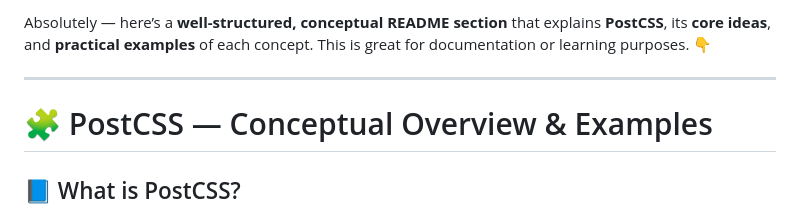
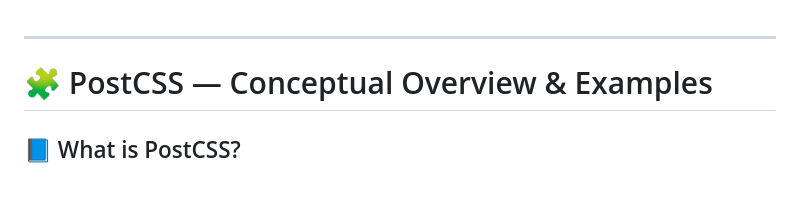
Before and after one commit to JaberKh16/PostCSS-Learning-Materials, a Markdown page: README.md, the part around the change. GitHub-like rendering; blank space fills up the shorter version.

```diff
--- a/README.md
+++ b/README.md
@@ -1,5 +1,3 @@
-Absolutely — here’s a **well-structured, conceptual README section** that explains **PostCSS**, its **core ideas**, and **practical examples** of each concept.
-This is great for documentation or learning purposes. 👇
 
 ---
 
```
